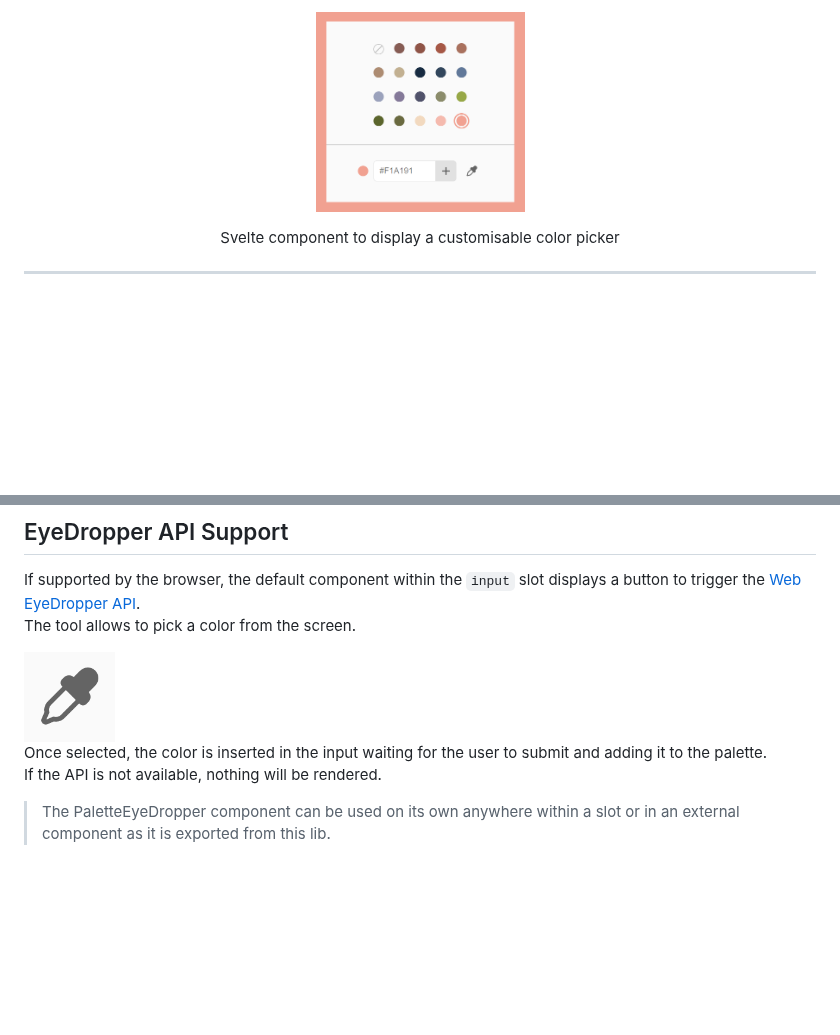
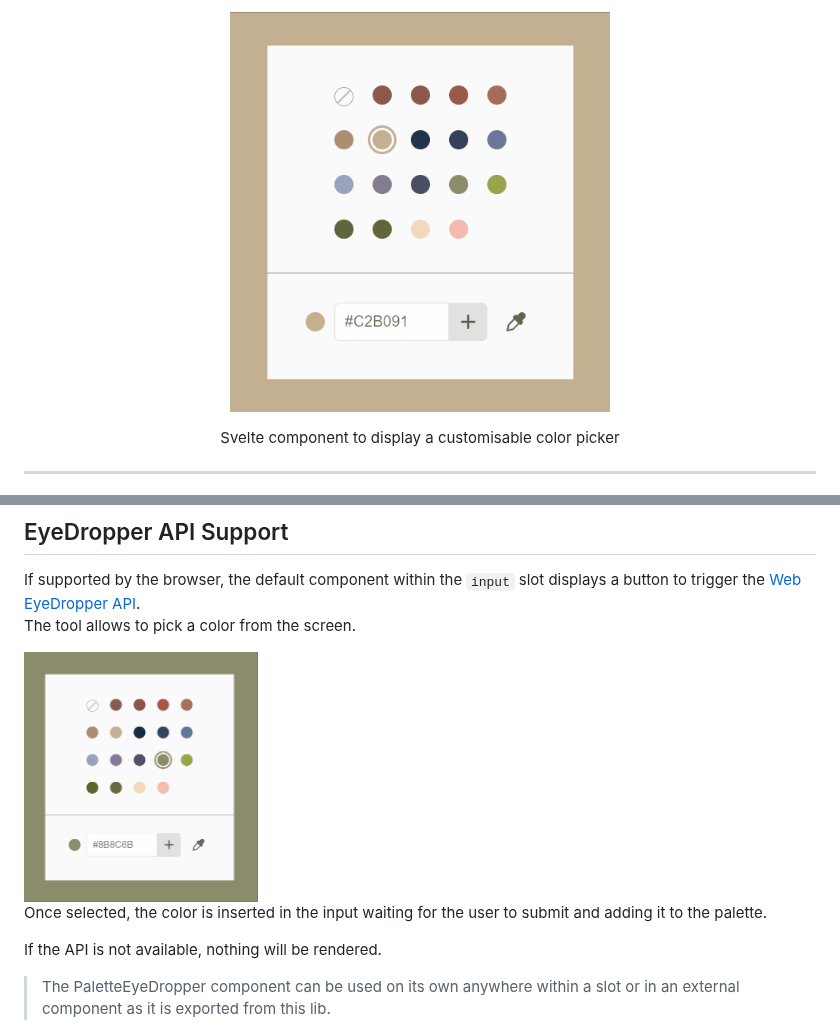
Before and after one commit to untemps/svelte-palette, a Markdown page: README.md, 2 parts joined by grey strips. GitHub-like rendering; pictures changed too: assets/eyedropper.gif (added), assets/eyedropper.png (deleted), assets/svelte-palette.gif (added); blank space fills up the shorter version.

Commit message:
docs(README): Replace png by gif, #23

```diff
--- a/README.md
+++ b/README.md
@@ -1,5 +1,5 @@
 <p align="center">
-    <img src="assets/svelte-palette.png" alt="svelte-palette" height="200"/>
+    <img src="assets/svelte-palette.gif" alt="svelte-palette" height="400"/>
 </p>
 <p align="center">
     Svelte component to display a customisable color picker
@@ -214,9 +214,10 @@ Provide a different class name otherwise the default class would have the preced
 If supported by the browser, the default component within the `input` slot displays a button to trigger the [Web EyeDropper API](https://developer.mozilla.org/en-US/docs/Web/API/EyeDropper).
 The tool allows to pick a color from the screen.
 
-<img src="assets/eyedropper.png" alt="eyedropper" height="90"/>
+<img src="assets/eyedropper.gif" alt="eyedropper" height="250"/>
 
 Once selected, the color is inserted in the input waiting for the user to submit and adding it to the palette.
+
 If the API is not available, nothing will be rendered.
 
 > The PaletteEyeDropper component can be used on its own anywhere within a slot or in an external component as it is exported from this lib.
```
